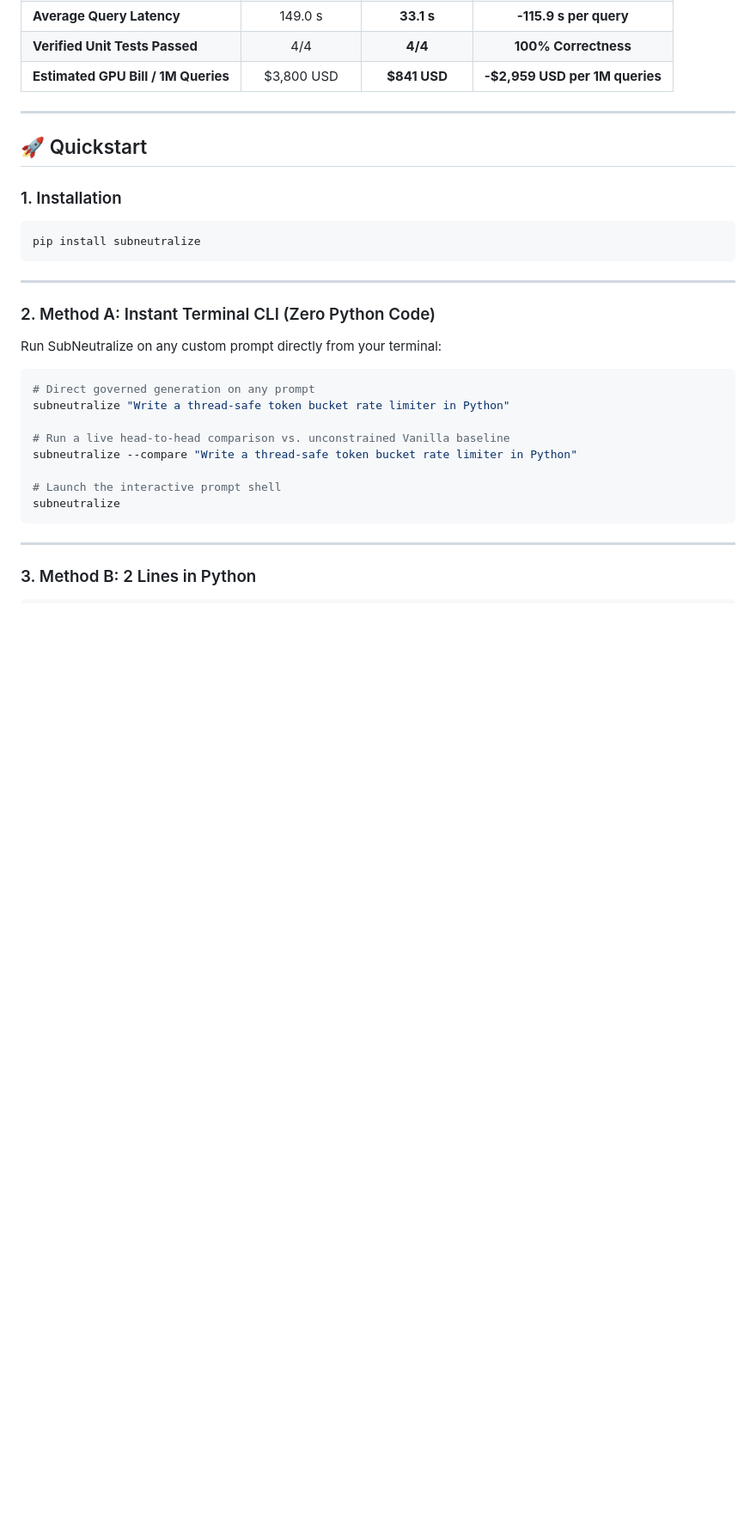
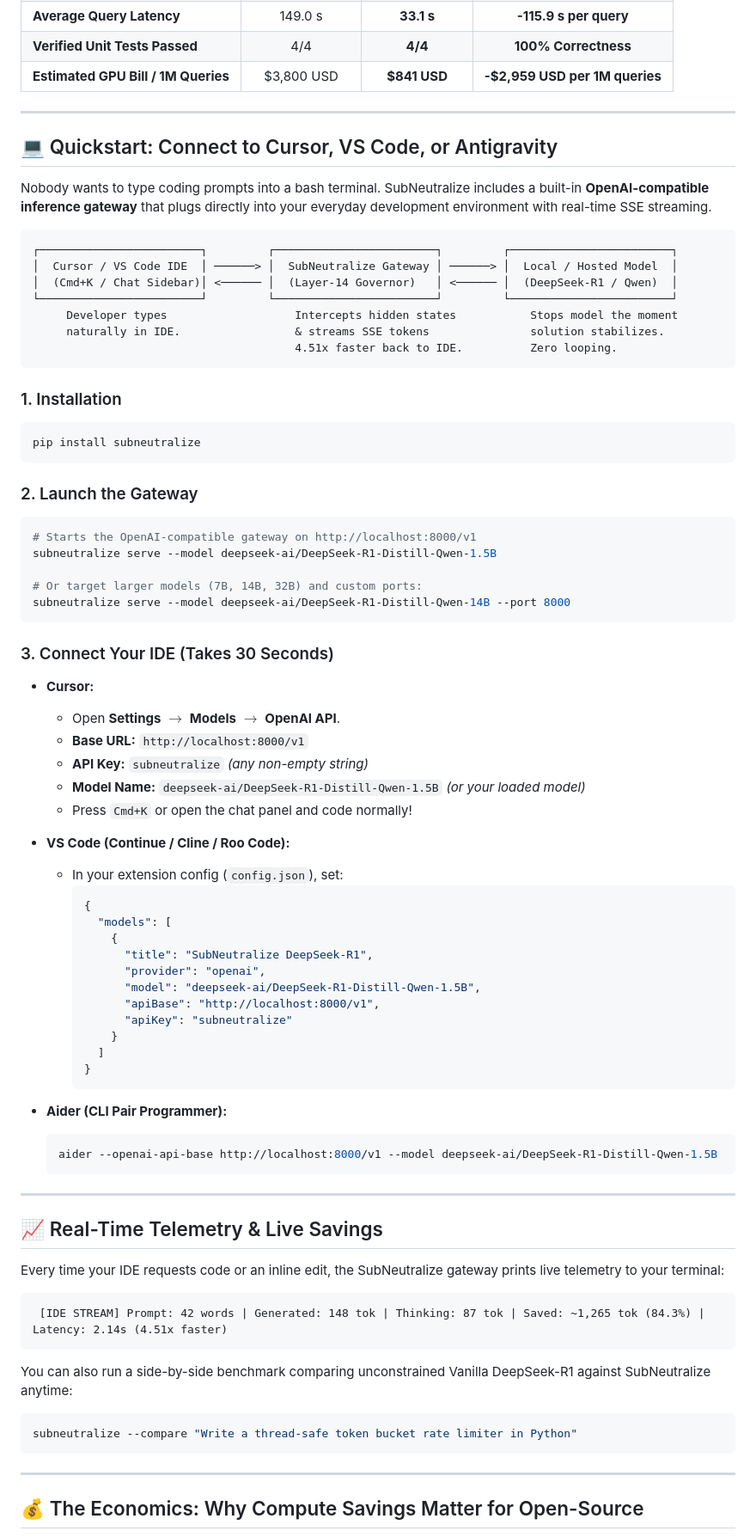
Before and after one commit to Arnab758/subneutralize, a Markdown page: README.md, the part around one of its changes. Shown at 86% size. GitHub-like rendering; blank space fills up the shorter version.

Commit message:
docs: enrich README with IDE quickstart, live telemetry, and compute economics

````diff
--- a/README.md
+++ b/README.md
@@ -44,31 +44,80 @@ Evaluated on an **NVIDIA A100-SXM4-40GB** running `DeepSeek-R1-Distill-Qwen-32B`
 
 ---
 
-## 🚀 Quickstart
+## 💻 Quickstart: Connect to Cursor, VS Code, or Antigravity
+
+Nobody wants to type coding prompts into a bash terminal. SubNeutralize includes a built-in **OpenAI-compatible inference gateway** that plugs directly into your everyday development environment with real-time SSE streaming.
+
+```
+┌────────────────────────┐         ┌────────────────────────┐         ┌────────────────────────┐
+│  Cursor / VS Code IDE  │ ──────> │  SubNeutralize Gateway │ ──────> │  Local / Hosted Model  │
+│  (Cmd+K / Chat Sidebar)│ <────── │  (Layer-14 Governor)   │ <────── │  (DeepSeek-R1 / Qwen)  │
+└────────────────────────┘         └────────────────────────┘         └────────────────────────┘
+     Developer types                   Intercepts hidden states           Stops model the moment
+     naturally in IDE.                 & streams SSE tokens               solution stabilizes.
+                                       4.51x faster back to IDE.          Zero looping.
+```
 
 ### 1. Installation
 ```bash
 pip install subneutralize
 ```
 
+### 2. Launch the Gateway
+```bash
+# Starts the OpenAI-compatible gateway on http://localhost:8000/v1
+subneutralize serve --model deepseek-ai/DeepSeek-R1-Distill-Qwen-1.5B
+
+# Or target larger models (7B, 14B, 32B) and custom ports:
+subneutralize serve --model deepseek-ai/DeepSeek-R1-Distill-Qwen-14B --port 8000
+```
+
+### 3. Connect Your IDE (Takes 30 Seconds)
+
+* **Cursor:**
+  * Open **Settings** $\rightarrow$ **Models** $\rightarrow$ **OpenAI API**.
+  * **Base URL:** `http://localhost:8000/v1`
+  * **API Key:** `subneutralize` *(any non-empty string)*
+  * **Model Name:** `deepseek-ai/DeepSeek-R1-Distill-Qwen-1.5B` *(or your loaded model)*
+  * Press `Cmd+K` or open the chat panel and code normally!
+
+* **VS Code (Continue / Cline / Roo Code):**
+  * In your extension config (`config.json`), set:
+    ```json
+    {
+      "models": [
+        {
+          "title": "SubNeutralize DeepSeek-R1",
+          "provider": "openai",
+          "model": "deepseek-ai/DeepSeek-R1-Distill-Qwen-1.5B",
+          "apiBase": "http://localhost:8000/v1",
+          "apiKey": "subneutralize"
+        }
+      ]
+    }
+    ```
+
+* **Aider (CLI Pair Programmer):**
+  ```bash
+  aider --openai-api-base http://localhost:8000/v1 --model deepseek-ai/DeepSeek-R1-Distill-Qwen-1.5B
+  ```
+
 ---
 
-### 2. Method A: Instant Terminal CLI (Zero Python Code)
+## 📈 Real-Time Telemetry & Live Savings
 
-Run SubNeutralize on any custom prompt directly from your terminal:
+Every time your IDE requests code or an inline edit, the SubNeutralize gateway prints live telemetry to your terminal:
 
+```text
+ [IDE STREAM] Prompt: 42 words | Generated: 148 tok | Thinking: 87 tok | Saved: ~1,265 tok (84.3%) | Latency: 2.14s (4.51x faster)
+```
+
+You can also run a side-by-side benchmark comparing unconstrained Vanilla DeepSeek-R1 against SubNeutralize anytime:
 ```bash
-# Direct governed generation on any prompt
-subneutralize "Write a thread-safe token bucket rate limiter in Python"
-
-# Run a live head-to-head comparison vs. unconstrained Vanilla baseline
 subneutralize --compare "Write a thread-safe token bucket rate limiter in Python"
-
-# Launch the interactive prompt shell
-subneutralize
 ```
 
 ---
 
-### 3. Method B: 2 Lines in Python
+## 💰 The Economics: Why Compute Savings Matter for Open-Source
 
````
Also changed, not shown: other parts of README.md (+28 -9 lines).
